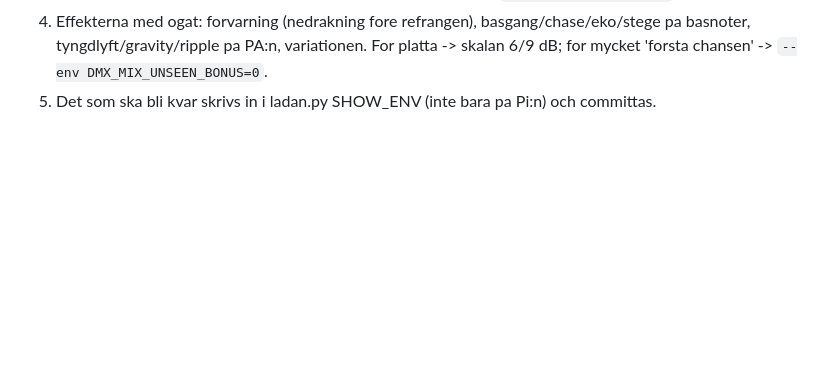
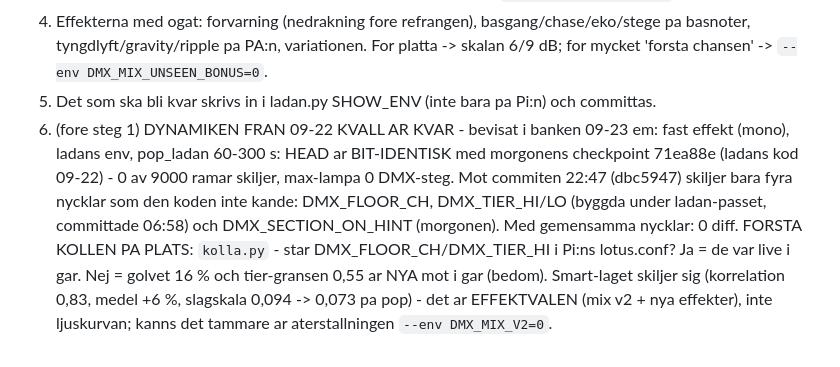
Before and after one commit to raagerrd-ship-it/dmx-control, a Markdown page: pi-dmx/deploy/README.md, the part around the change. Rendered like a GitHub page; blank space fills up the shorter version.

Commit message:
README: dynamik-bevis fore ladan (HEAD bit-identisk med 71ea88e i fast effekt under ladans env; skillnad mot 22:47 = fyra nya nycklar)
Co-Authored-By: Claude Fable 5.1 <noreply@anthropic.com>

```diff
--- a/pi-dmx/deploy/README.md
+++ b/pi-dmx/deploy/README.md
@@ -121,3 +121,10 @@ OVILLKORLIG (del, tier, pool, sektion, basgang) sa valen syns aven utan DMX_SECT
 4. Effekterna med ogat: forvarning (nedrakning fore refrangen), basgang/chase/eko/stege pa basnoter, tyngdlyft/gravity/ripple pa PA:n,
    variationen. For platta -> skalan 6/9 dB; for mycket 'forsta chansen' -> `--env DMX_MIX_UNSEEN_BONUS=0`.
 5. Det som ska bli kvar skrivs in i ladan.py SHOW_ENV (inte bara pa Pi:n) och committas.
+0. (fore steg 1) DYNAMIKEN FRAN 09-22 KVALL AR KVAR - bevisat i banken 09-23 em: fast effekt (mono), ladans env, pop_ladan 60-300 s:
+   HEAD ar BIT-IDENTISK med morgonens checkpoint 71ea88e (ladans kod 09-22) - 0 av 9000 ramar skiljer, max-lampa 0 DMX-steg. Mot
+   commiten 22:47 (dbc5947) skiljer bara fyra nycklar som den koden inte kande: DMX_FLOOR_CH, DMX_TIER_HI/LO (byggda under ladan-passet,
+   committade 06:58) och DMX_SECTION_ON_HINT (morgonen). Med gemensamma nycklar: 0 diff. FORSTA KOLLEN PA PLATS: `kolla.py` - star
+   DMX_FLOOR_CH/DMX_TIER_HI i Pi:ns lotus.conf? Ja = de var live i gar. Nej = golvet 16 % och tier-gransen 0,55 ar NYA mot i gar (bedom).
+   Smart-laget skiljer sig (korrelation 0,83, medel +6 %, slagskala 0,094 -> 0,073 pa pop) - det ar EFFEKTVALEN (mix v2 + nya effekter),
+   inte ljuskurvan; kanns det tammare ar aterstallningen `--env DMX_MIX_V2=0`.
```
